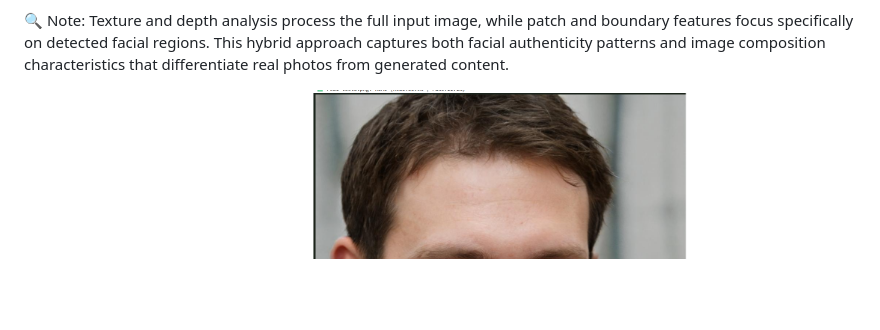
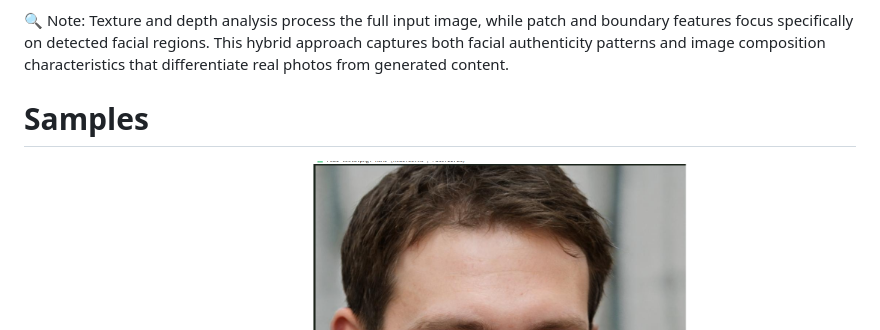
Before and after one commit to ZekeJin97/CV_Projects, a Markdown page: Spoofing/readme.md, the part around the change. Rendered like a GitHub page; blank space fills up the shorter version.

```diff
--- a/Spoofing/readme.md
+++ b/Spoofing/readme.md
@@ -108,7 +108,7 @@ Each feature type is L2-normalized before weighted combination and fed to a 4-la
 
 🔍 Note: Texture and depth analysis process the full input image, while patch and boundary features focus specifically on detected facial regions. This hybrid approach captures both facial authenticity patterns and image composition characteristics that differentiate real photos from generated content.
 
-
+# Samples
 <p align="center">
   <img src="realtest1.png" width="45%"/>
   <img src="realtest2.png" width="45%"/>
```
